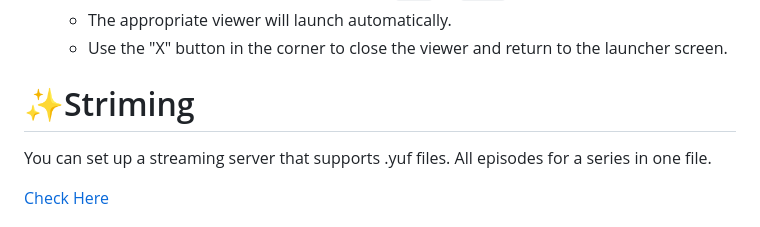
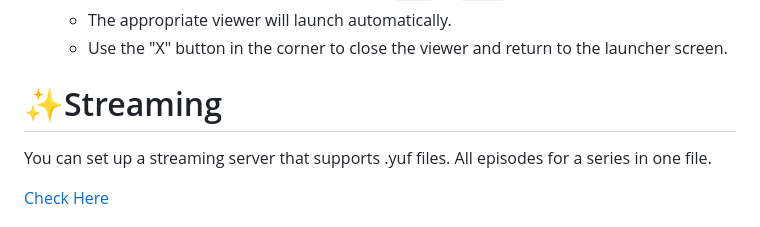
Before and after one commit to zbirow/Yuffin-Archive, a Markdown page: README.md, the part around the change. Drawn GitHub-style.

```diff
--- a/README.md
+++ b/README.md
@@ -114,7 +114,7 @@ An elegant, standalone application for browsing your Yuffin archives.
     *   Use the "X" button in the corner to close the viewer and return to the launcher screen.
 
 
-# ✨Striming
+# ✨Streaming
 
 You can set up a streaming server that supports .yuf files. All episodes for a series in one file.
 
```
